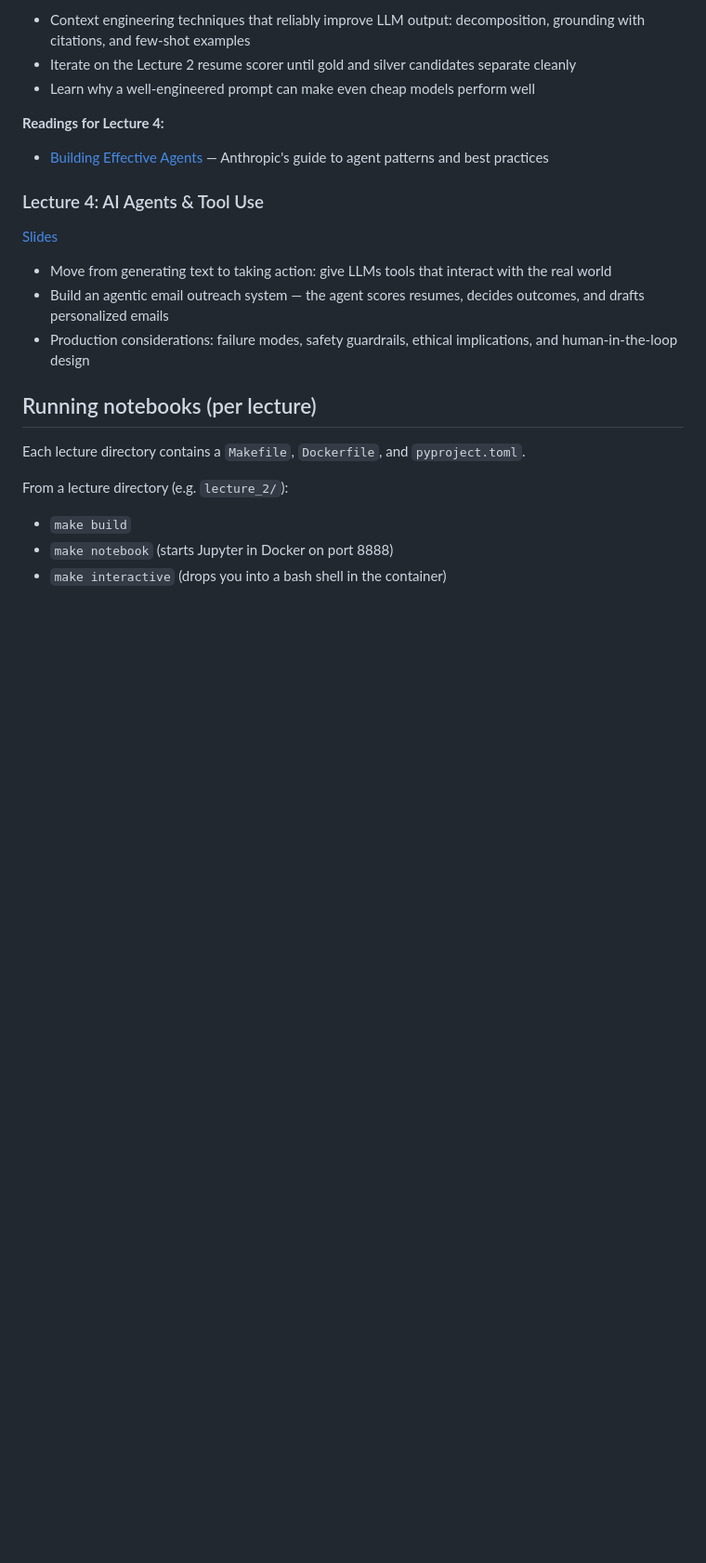
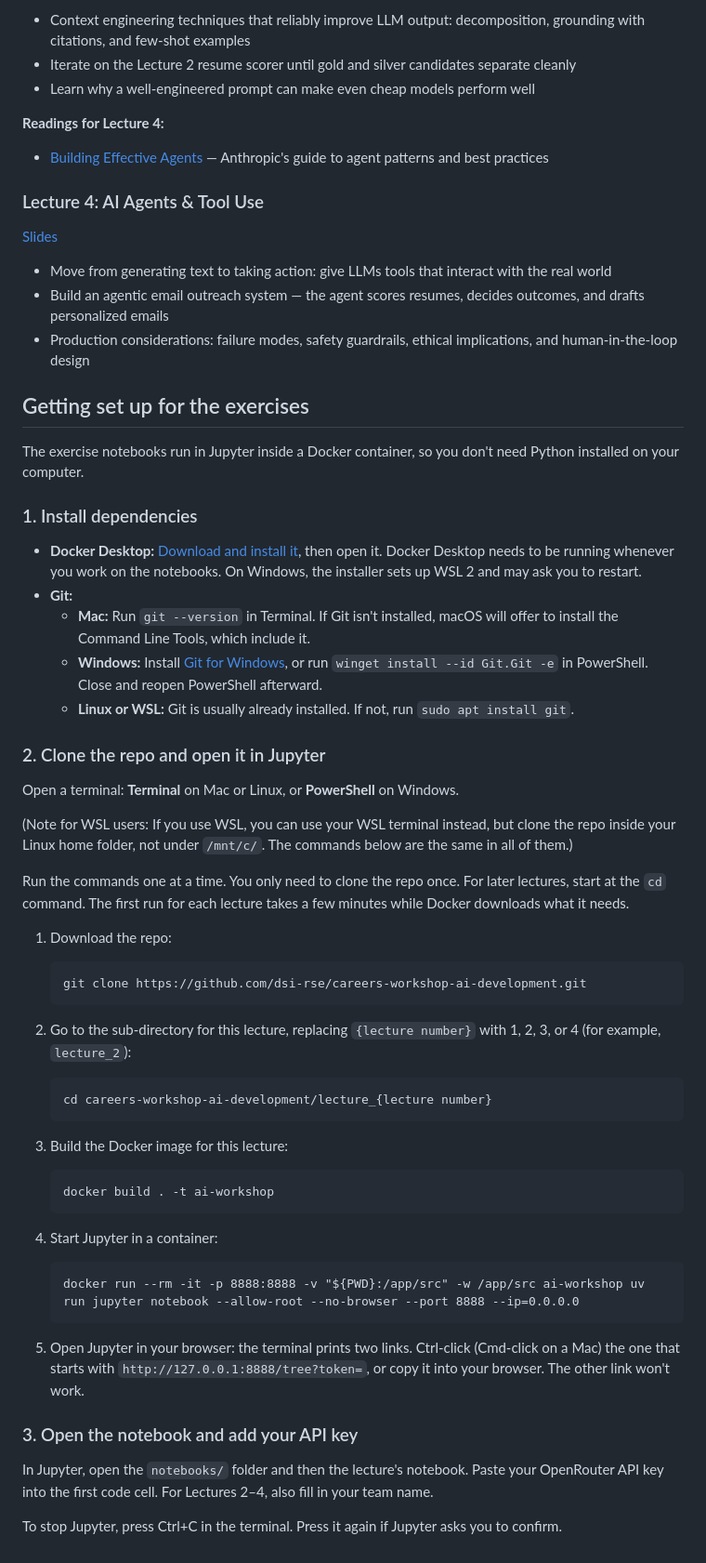
Before and after one commit to dsi-rse/careers-workshop-ai-development, a Markdown page: README.md, the part around the change. Shown at 93% size. Drawn GitHub-style; blank space fills up the shorter version.

Commit message:
Update setup instructions to be thorough.

````diff
--- a/README.md
+++ b/README.md
@@ -53,11 +53,54 @@ This repository contains materials for a four-part workshop on AI development fo
 - Build an agentic email outreach system — the agent scores resumes, decides outcomes, and drafts personalized emails
 - Production considerations: failure modes, safety guardrails, ethical implications, and human-in-the-loop design
 
-## Running notebooks (per lecture)
+## Getting set up for the exercises
 
-Each lecture directory contains a `Makefile`, `Dockerfile`, and `pyproject.toml`.
+The exercise notebooks run in Jupyter inside a Docker container, so you don't need Python installed on your computer.
 
-From a lecture directory (e.g. `lecture_2/`):
-- `make build`
-- `make notebook` (starts Jupyter in Docker on port 8888)
-- `make interactive` (drops you into a bash shell in the container)
+### 1. Install dependencies
+
+- **Docker Desktop:** [Download and install it](https://www.docker.com/products/docker-desktop/), then open it. Docker Desktop needs to be running whenever you work on the notebooks. On Windows, the installer sets up WSL 2 and may ask you to restart.
+- **Git:**
+  - **Mac:** Run `git --version` in Terminal. If Git isn't installed, macOS will offer to install the Command Line Tools, which include it.
+  - **Windows:** Install [Git for Windows](https://git-scm.com/download/win), or run `winget install --id Git.Git -e` in PowerShell. Close and reopen PowerShell afterward.
+  - **Linux or WSL:** Git is usually already installed. If not, run `sudo apt install git`.
+
+### 2. Clone the repo and open it in Jupyter
+
+Open a terminal: **Terminal** on Mac or Linux, or **PowerShell** on Windows.
+
+(Note for WSL users: If you use WSL, you can use your WSL terminal instead, but clone the repo inside your Linux home folder, not under `/mnt/c/`. The commands below are the same in all of them.)
+
+Run the commands one at a time. You only need to clone the repo once. For later lectures, start at the `cd` command. The first run for each lecture takes a few minutes while Docker downloads what it needs.
+
+1. Download the repo:
+
+   ```
+   git clone https://github.com/dsi-rse/careers-workshop-ai-development.git
+   ```
+
+2. Go to the sub-directory for this lecture, replacing `{lecture number}` with 1, 2, 3, or 4 (for example, `lecture_2`):
+
+   ```
+   cd careers-workshop-ai-development/lecture_{lecture number}
+   ```
+
+3. Build the Docker image for this lecture:
+
+   ```
+   docker build . -t ai-workshop
+   ```
+
+4. Start Jupyter in a container:
+
+   ```
+   docker run --rm -it -p 8888:8888 -v "${PWD}:/app/src" -w /app/src ai-workshop uv run jupyter notebook --allow-root --no-browser --port 8888 --ip=0.0.0.0
+   ```
+
+5. Open Jupyter in your browser: the terminal prints two links. Ctrl-click (Cmd-click on a Mac) the one that starts with `http://127.0.0.1:8888/tree?token=`, or copy it into your browser. The other link won't work.
+
+### 3. Open the notebook and add your API key
+
+In Jupyter, open the `notebooks/` folder and then the lecture's notebook. Paste your OpenRouter API key into the first code cell. For Lectures 2–4, also fill in your team name.
+
+To stop Jupyter, press Ctrl+C in the terminal. Press it again if Jupyter asks you to confirm.
````
